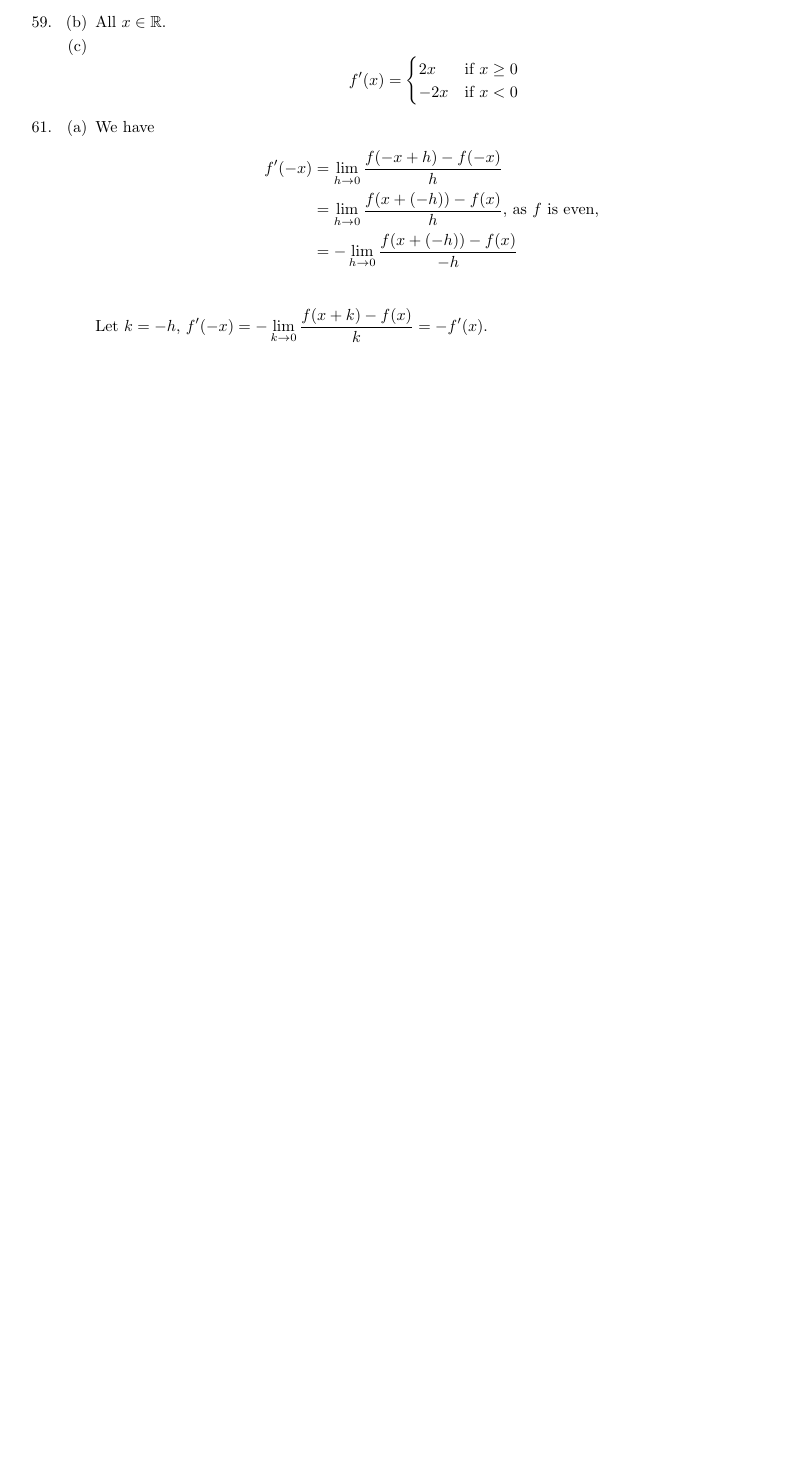
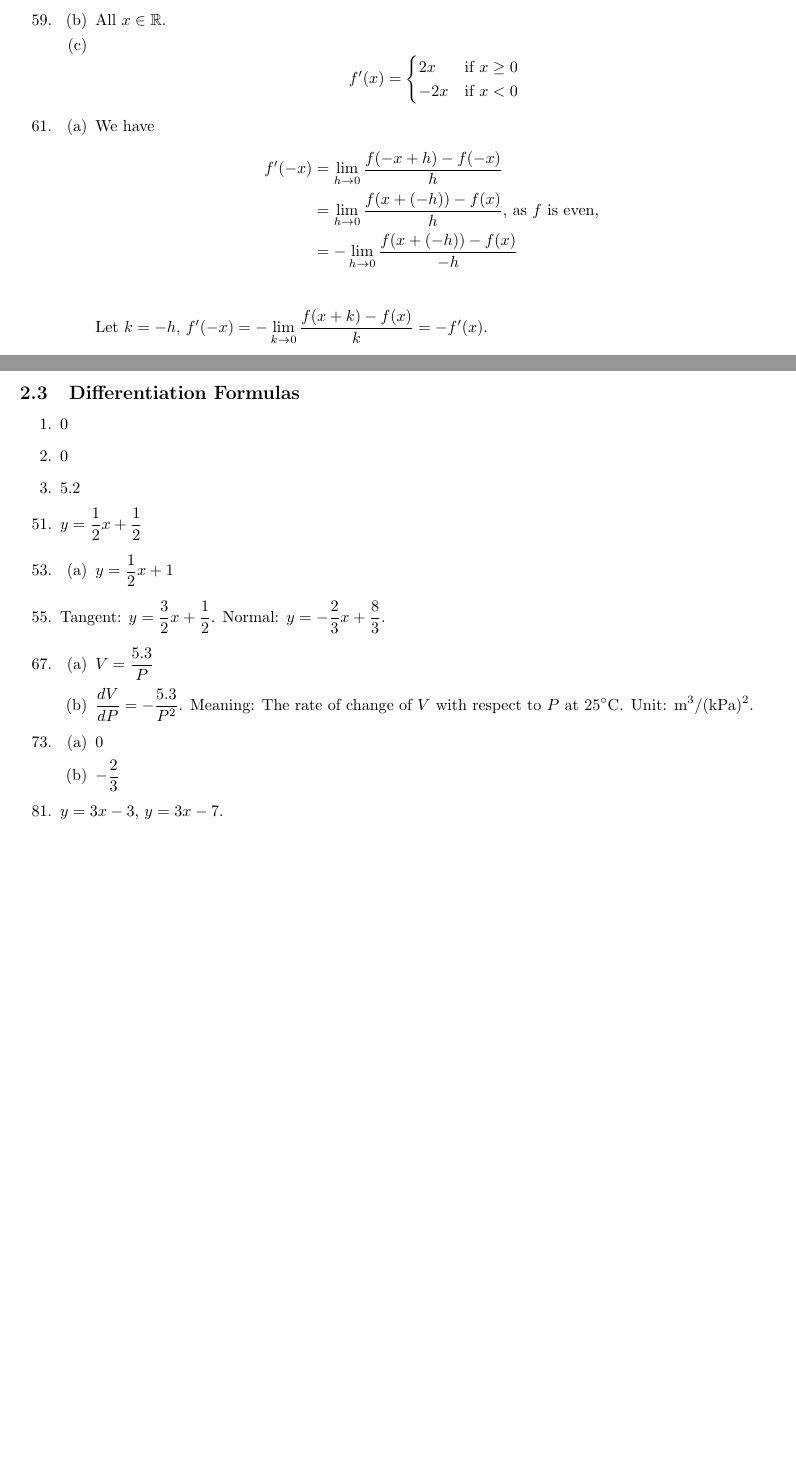
Before and after one commit to cuong-dang/study, a LaTeX document (mathematics/James Stewart Calculus/ch2.tex): part of page 2 of 2 before the commit and two parts of pages 2 and 3 of 3 after it, the two joined at a grey line, cut so that both start at the same text, the shorter picture padded with empty space. Compiled offline with pdfLaTeX.

Commit message:
jcalc: Complete 2.3.81

```diff
--- a/mathematics/James Stewart Calculus/ch2.tex
+++ b/mathematics/James Stewart Calculus/ch2.tex
@@ -121,4 +121,35 @@
     \setcounter{enumi}{64}
   \item $63^\circ$
 \end{enumerate}
+
+\subsection{Differentiation Formulas}
+\begin{enumerate}
+  \item 0
+  \item 0
+  \item $5.2$
+    \setcounter{enumi}{50}
+  \item $y=\frac{1}{2}x+\frac{1}{2}$
+    \setcounter{enumi}{52}
+  \item
+    \begin{enumerate}
+      \item $y=\frac{1}{2}x+1$
+    \end{enumerate}
+    \setcounter{enumi}{54}
+  \item Tangent: $y=\frac{3}{2}x+\frac{1}{2}$. Normal: $y=-\frac{2}{3}x+\frac{8}{3}$.
+    \setcounter{enumi}{66}
+  \item
+    \begin{enumerate}
+      \item $V=\frac{5.3}{P}$
+      \item $\frac{dV}{dP}=-\frac{5.3}{P^2}$. Meaning: The rate of change of $V$ with respect to $P$
+        at $25^\circ\text{C}$. Unit: $\text{m}^3/(\text{kPa})^2$.
+    \end{enumerate}
+    \setcounter{enumi}{72}
+  \item
+    \begin{enumerate}
+      \item 0
+      \item $-\frac{2}{3}$
+    \end{enumerate}
+    \setcounter{enumi}{80}
+  \item $y=3x-3$, $y=3x-7$.
+\end{enumerate}
 \end{document}
```
